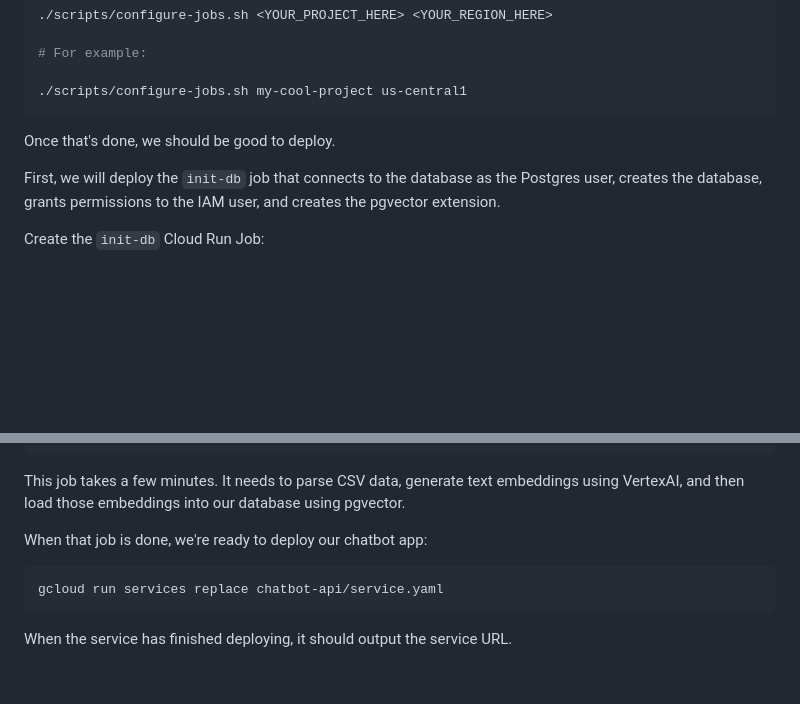
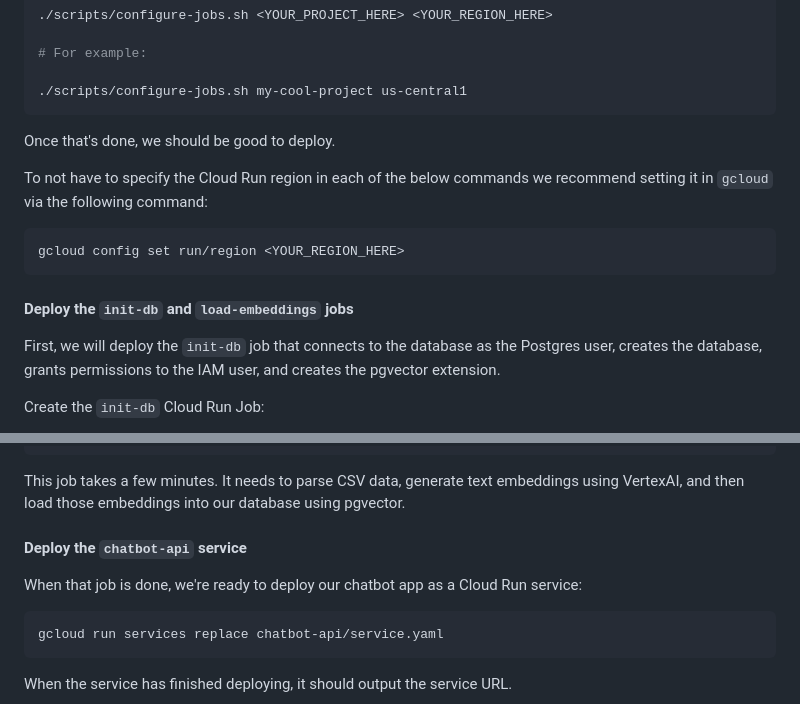
Before and after one commit to GoogleCloudPlatform/cloudsql-jump-start-solution-for-genai, a Markdown page: README.md, 2 parts joined by grey strips. GitHub-like rendering; blank space fills up the shorter version.

Commit message:
chore: update README

````diff
--- a/README.md
+++ b/README.md
@@ -192,6 +192,15 @@ above.
 
 Once that's done, we should be good to deploy.
 
+To not have to specify the Cloud Run region in each of the below commands we
+recommend setting it in `gcloud` via the following command:
+
+```sh
+gcloud config set run/region <YOUR_REGION_HERE>
+```
+
+#### Deploy the `init-db` and `load-embeddings` jobs
+
 First, we will deploy the  `init-db` job that connects to the database as the
 Postgres user, creates the database, grants permissions to the IAM user, and
 creates the pgvector extension.
@@ -242,7 +251,9 @@ This job takes a few minutes. It needs to parse CSV data, generate text
 embeddings using VertexAI, and then load those embeddings into our database
 using pgvector.
 
-When that job is done, we're ready to deploy our chatbot app:
+#### Deploy the `chatbot-api` service
+
+When that job is done, we're ready to deploy our chatbot app as a Cloud Run service:
 
 ```sh
 gcloud run services replace chatbot-api/service.yaml
````
